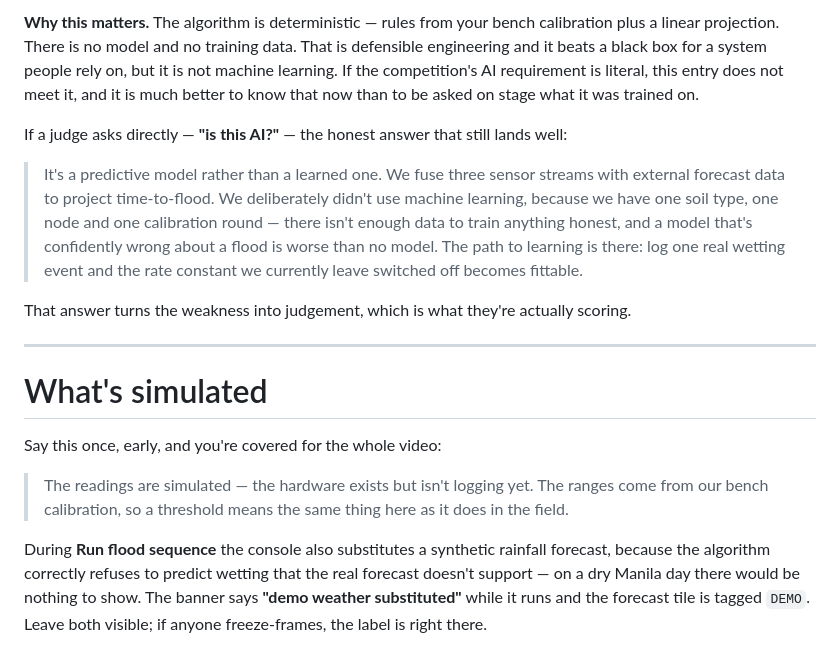
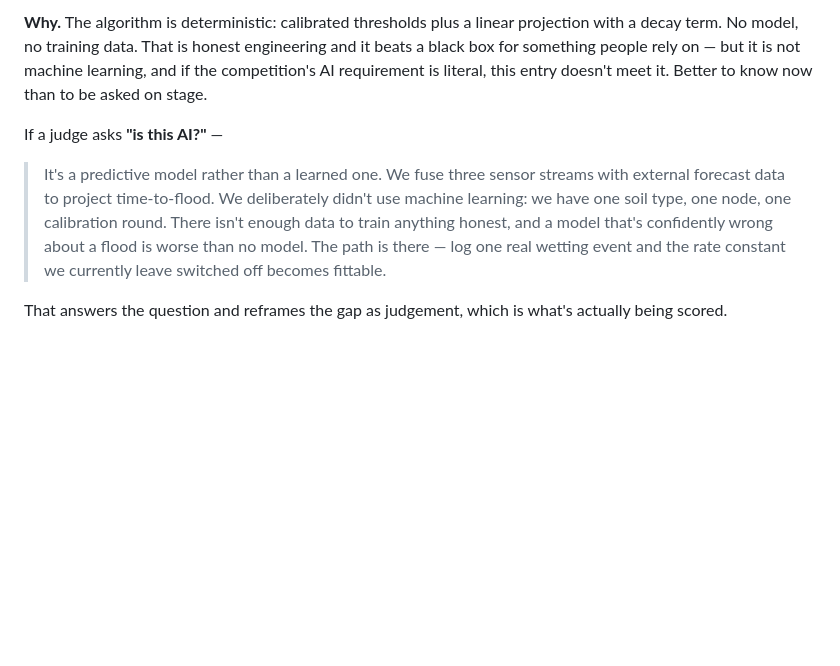
Before and after one commit to rhys-mnLuff/FMS-Center, a Markdown page: dashboard-demo/VIDEO_SCRIPT.md, the part around one of its changes. Drawn GitHub-style; blank space fills up the shorter version.

```diff
--- a/dashboard-demo/VIDEO_SCRIPT.md
+++ b/dashboard-demo/VIDEO_SCRIPT.md
@@ -125,38 +174,19 @@ simulated.
 
-**Why this matters.** The algorithm is deterministic — rules from your bench
-calibration plus a linear projection. There is no model and no training data.
-That is defensible engineering and it beats a black box for a system people
-rely on, but it is not machine learning. If the competition's AI requirement is
-literal, this entry does not meet it, and it is much better to know that now
-than to be asked on stage what it was trained on.
+**Why.** The algorithm is deterministic: calibrated thresholds plus a linear
+projection with a decay term. No model, no training data. That is honest
+engineering and it beats a black box for something people rely on — but it is
+not machine learning, and if the competition's AI requirement is literal, this
+entry doesn't meet it. Better to know now than to be asked on stage.
 
-If a judge asks directly — **"is this AI?"** — the honest answer that still
-lands well:
+If a judge asks **"is this AI?"** —
 
 > It's a predictive model rather than a learned one. We fuse three sensor
 > streams with external forecast data to project time-to-flood. We deliberately
-> didn't use machine learning, because we have one soil type, one node and one
-> calibration round — there isn't enough data to train anything honest, and a
-> model that's confidently wrong about a flood is worse than no model. The
-> path to learning is there: log one real wetting event and the rate constant
-> we currently leave switched off becomes fittable.
+> didn't use machine learning: we have one soil type, one node, one calibration
+> round. There isn't enough data to train anything honest, and a model that's
+> confidently wrong about a flood is worse than no model. The path is there —
+> log one real wetting event and the rate constant we currently leave switched
+> off becomes fittable.
 
-That answer turns the weakness into judgement, which is what they're actually
-scoring.
-
----
-
-# What's simulated
-
-Say this once, early, and you're covered for the whole video:
-
-> The readings are simulated — the hardware exists but isn't logging yet. The
-> ranges come from our bench calibration, so a threshold means the same thing
-> here as it does in the field.
-
-During **Run flood sequence** the console also substitutes a synthetic rainfall
-forecast, because the algorithm correctly refuses to predict wetting that the
-real forecast doesn't support — on a dry Manila day there would be nothing to
-show. The banner says **"demo weather substituted"** while it runs and the
-forecast tile is tagged `DEMO`. Leave both visible; if anyone freeze-frames,
-the label is right there.
+That answers the question and reframes the gap as judgement, which is what's
+actually being scored.
```
Also changed, not shown: other parts of dashboard-demo/VIDEO_SCRIPT.md (+128 -79 lines).
